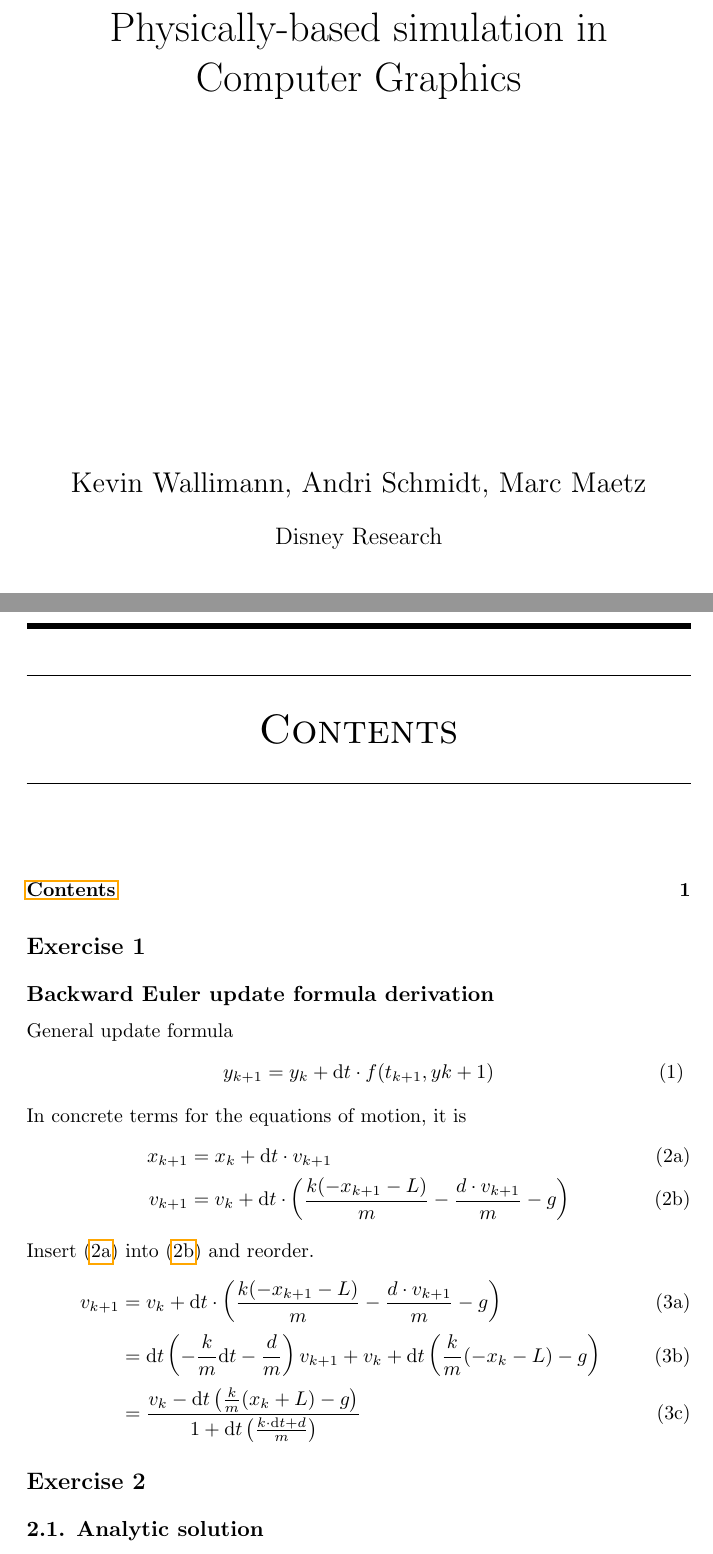
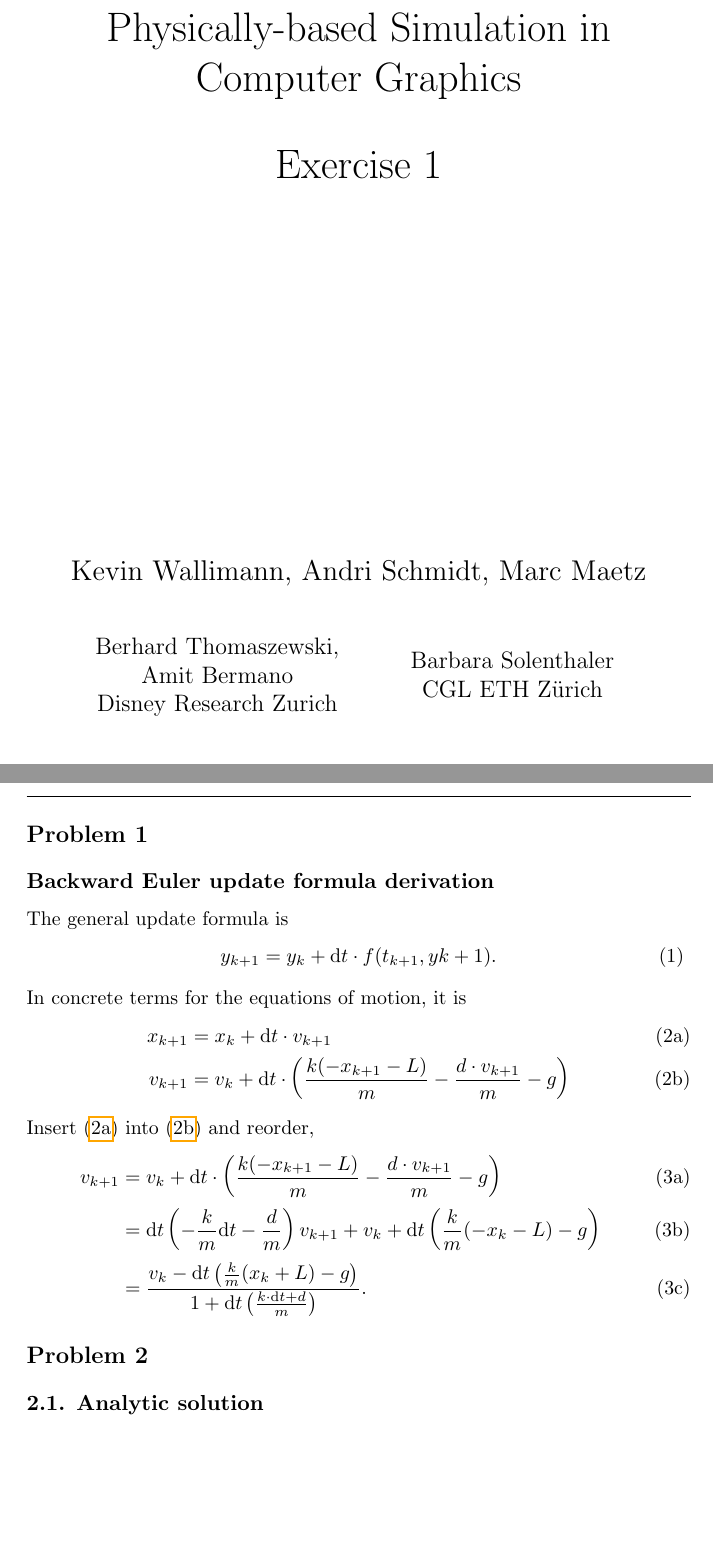
Before and after one commit to walkevin/PBSExercises, a LaTeX book (reports/pbs-report.tex, which reads reports/serie1.tex): two parts of pages 1 and 3 of 8 before the commit and two parts of pages 1 and 3 of 7 after it, joined at a grey line, cut so that both start at the same text, the shorter picture padded with empty space. Compiled offline with pdfLaTeX.

Commit message:
first final edit by Marc

```diff
--- a/reports/pbs-report.tex
+++ b/reports/pbs-report.tex
@@ -24,13 +24,27 @@
 %%% Theorems. (Copied from www.mitschriften.ethz.ch template)
 
 
-\title{\Huge Physically-based simulation in Computer Graphics}
+\title{\Huge Physically-based Simulation in Computer Graphics\\\vspace{1em}
+Exercise 1
+}
 
 
 \preauthor{}
 \author{\LARGE Kevin Wallimann, Andri Schmidt, Marc Maetz}
-\postauthor{\Large\\\vspace{1em}
-  Disney Research \\
+\postauthor{\Large\\\vspace{2em}
+\begin{tabular}{ccc}
+	\begin{tabular}{c}
+		Berhard Thomaszewski,\\
+		Amit Bermano\\
+		Disney Research Zurich
+	\end{tabular}
+	&\quad
+	&
+	\begin{tabular}{c}
+		Barbara Solenthaler\\
+		CGL ETH Zürich
+	\end{tabular}
+\end{tabular}
   %ETH Zurich,\\
   %8093 Zurich, Switzerland\\
 	\vspace{1em}
@@ -76,7 +90,7 @@
 %\end{itemize}
 %\end{abstract}
 
-\tableofcontents
+%\tableofcontents
 %\listofchanges
 %\bibliographystyle{JHEP}
 %\begin{thebibliography}{10}
--- a/reports/serie1.tex
+++ b/reports/serie1.tex
@@ -1,10 +1,10 @@
 %%% Ich hätts zum laufe bracht. Aber du hesch es ziemlich fancy matlab-skript zum plotte, also lahn ichs sii, wills au umständlich isch, wenn ich weiss wies gaht. Für das package gits halt kei +- Option bi loglog-plot wo eim sVorzeiche eifach dreit...
 %%%\pgfplotsset{width=\textwidth, height=0.66666\textwidth}
-\section*{Exercise 1}
+\section*{Problem 1}
 \subsection*{Backward Euler update formula derivation}
-General update formula
+The general update formula is
 \begin{equation}
- y_{k+1} = y_k + \rd t \cdot f(t_{k+1}, y{k+1})
+ y_{k+1} = y_k + \rd t \cdot f(t_{k+1}, y{k+1}).
 \end{equation}
 
 In concrete terms for the equations of motion, it is
@@ -16,15 +16,15 @@ In concrete terms for the equations of motion, it is
   \label{eq:vkp1}
  \end{align}
 \end{subequations}
-Insert \eqref{eq:xkp1} into \eqref{eq:vkp1} and reorder.
+Insert \eqref{eq:xkp1} into \eqref{eq:vkp1} and reorder,
 \begin{subequations}
  \begin{align}
   v_{k+1} &= v_k + \rd t \cdot \left( \frac{k(-x_{k+1} -L)}{m} - \frac{d\cdot v_{k+1}}{m} -g \right)\\
           &= \rd t\left(-\frac{k}{m}\rd t - \frac{d}{m}\right) v_{k+1} + v_k + \rd t\left( \frac{k}{m}(-x_k-L)-g \right)\\
-          &= \frac{ v_k -\rd t \left(\frac{k}{m} (x_k + L) -g \right)}{1+\rd t \left( \frac{k\cdot \rd t + d}{m} \right)}
+          &= \frac{ v_k -\rd t \left(\frac{k}{m} (x_k + L) -g \right)}{1+\rd t \left( \frac{k\cdot \rd t + d}{m} \right)}.
  \end{align}
 \end{subequations}
-\section*{Exercise 2}
+\section*{Problem 2}
 \subsection*{2.1. Analytic solution}
 First lets do a sketch as seen in figure \ref{fig:sp} to omit any misunderstanding of the problem.
 \begin{figure}[]
```
Also changed, not shown: reports/pbs-report.pdf, reports/serie1.tex (10 more changed lines), 6 other files.
